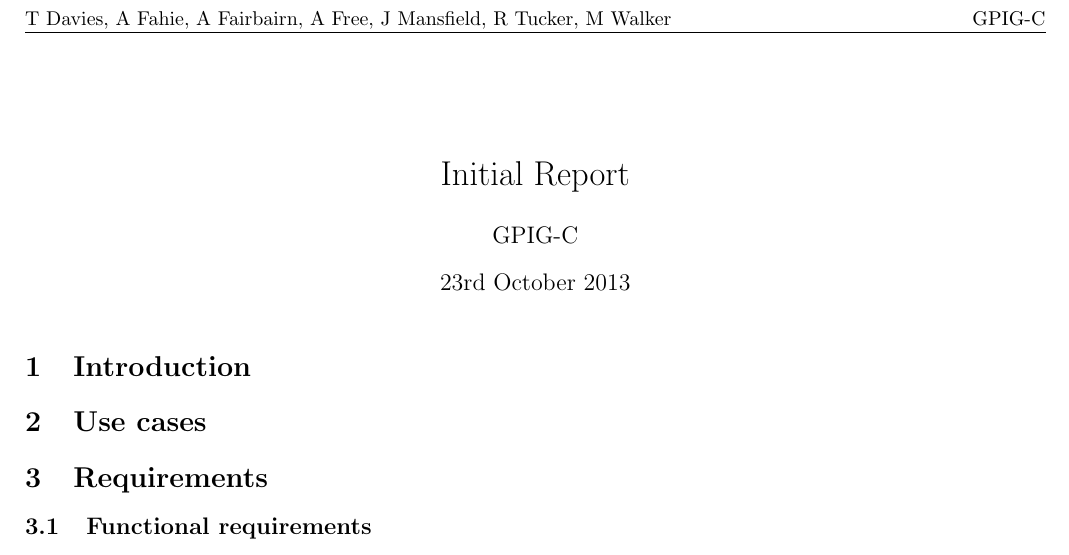
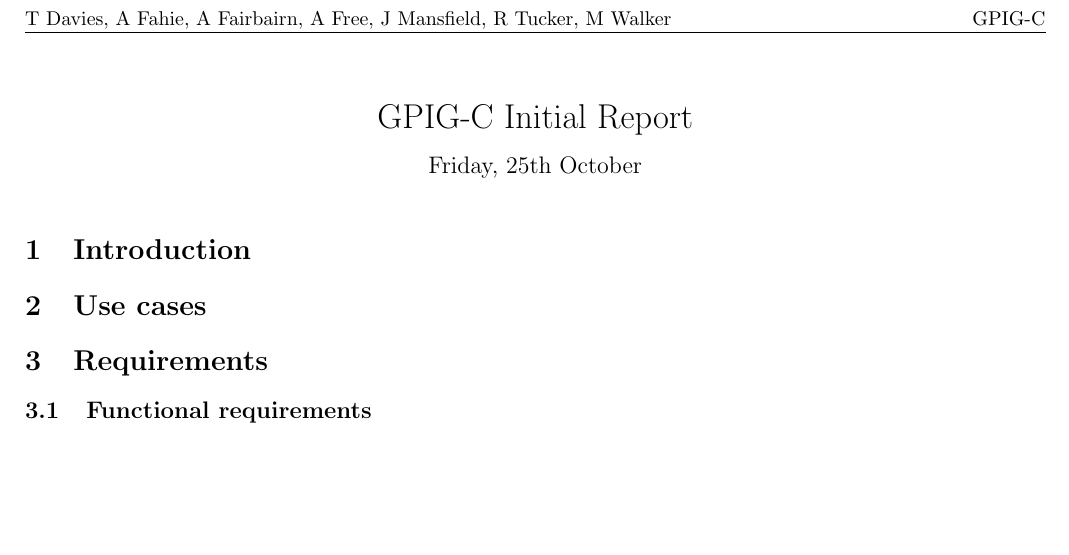
Before and after one commit to sftrabbit/gpig-c, a LaTeX document (docs/initial-report/initial-report.tex): part of the page, cut so that both start at the same text, the shorter picture padded with empty space. Compiled offline with pdfLaTeX.

Commit message:
Changed title

```diff
--- a/docs/initial-report/initial-report.tex
+++ b/docs/initial-report/initial-report.tex
@@ -18,9 +18,9 @@
 
 \begin{document}
 
-\title{Initial Report}
-\author{GPIG-C}
-\date{\today}
+\title{\vspace{-1cm}GPIG-C Initial Report}
+\author{}
+\date{\vspace{-1cm} Friday, 25th October}
 \maketitle
 \thispagestyle{fancy} % Make sure header and footer appear on the front page
 
```
Also changed, not shown: docs/initial-report/initial-report.tex (1 more changed lines).
